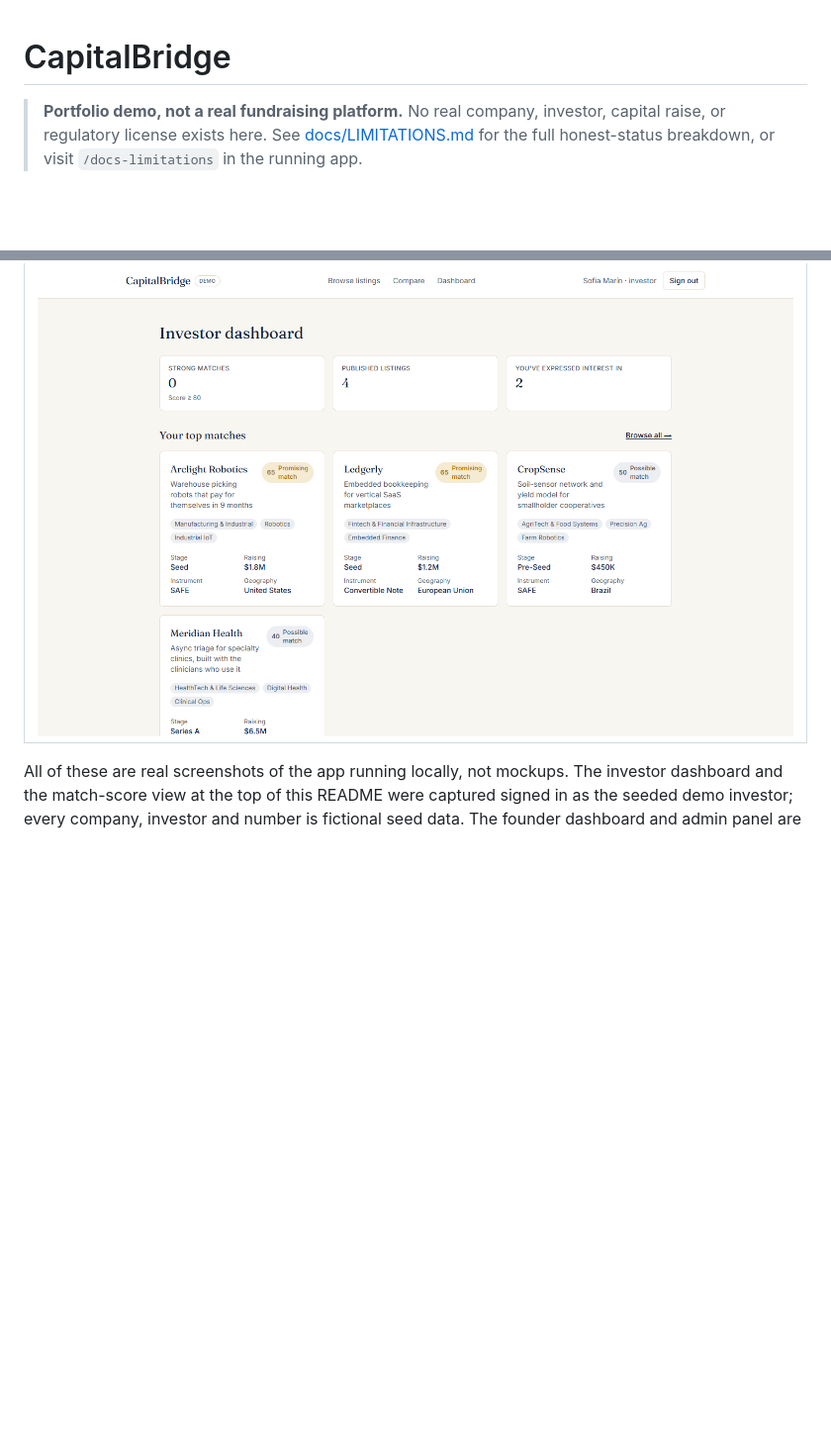
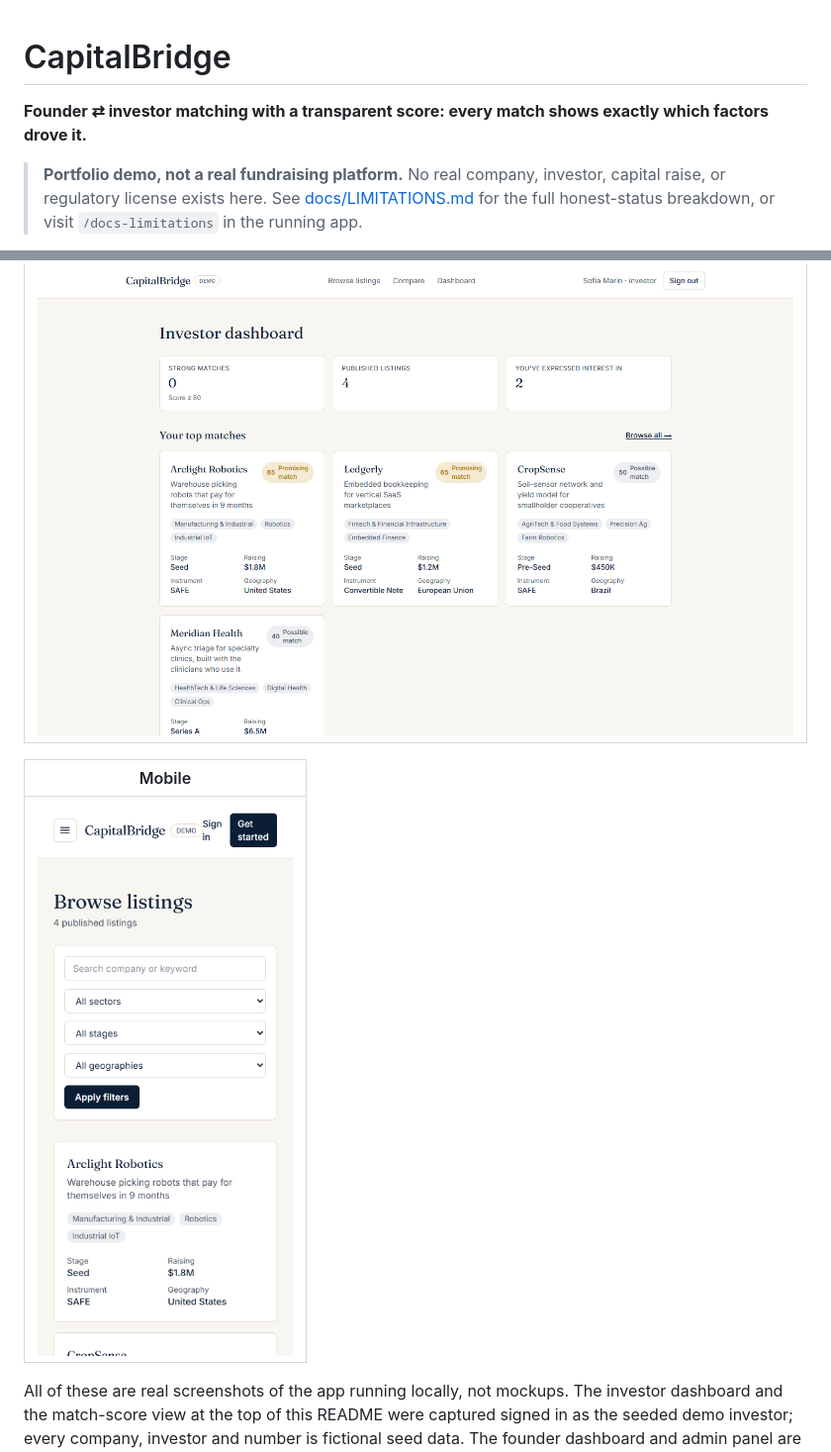
Before and after one commit to adelakbaribiz-sketch/capitalbridge, a Markdown page: README.md, 2 parts joined by grey strips. Shown at 99% size. Rendered like a GitHub page; pictures changed too: docs/screenshots/mobile.png (added); blank space fills up the shorter version.

Commit message:
docs(readme): lead with the value proposition; add mobile and dark views
One-line value proposition directly under the title, plus phone-sized
(390px) and, where the app supports it, dark-theme screenshots captured
from the same local demo run.

Co-Authored-By: Claude Opus 5.5 <noreply@anthropic.com>

```diff
--- a/README.md
+++ b/README.md
@@ -1,4 +1,6 @@
 # CapitalBridge
+
+**Founder ⇄ investor matching with a transparent score: every match shows exactly which factors drove it.**
 
 > **Portfolio demo, not a real fundraising platform.** No real company, investor, capital raise,
 > or regulatory license exists here. See [docs/LIMITATIONS.md](docs/LIMITATIONS.md) for the full
@@ -49,6 +51,10 @@ size, geography) drove the number, not a black-box "AI recommendation."
 | Investor dashboard (signed in) |
 |---|
 | ![Investor dashboard with top matches ranked against the investor's thesis](docs/screenshots/investor-dashboard.png) |
+
+| Mobile |
+|---|
+| <img src="docs/screenshots/mobile.png" alt="Browse listings on a phone-sized screen" width="260"> |
 
 All of these are real screenshots of the app running locally, not mockups. The investor dashboard
 and the match-score view at the top of this README were captured signed in as the seeded demo
```
